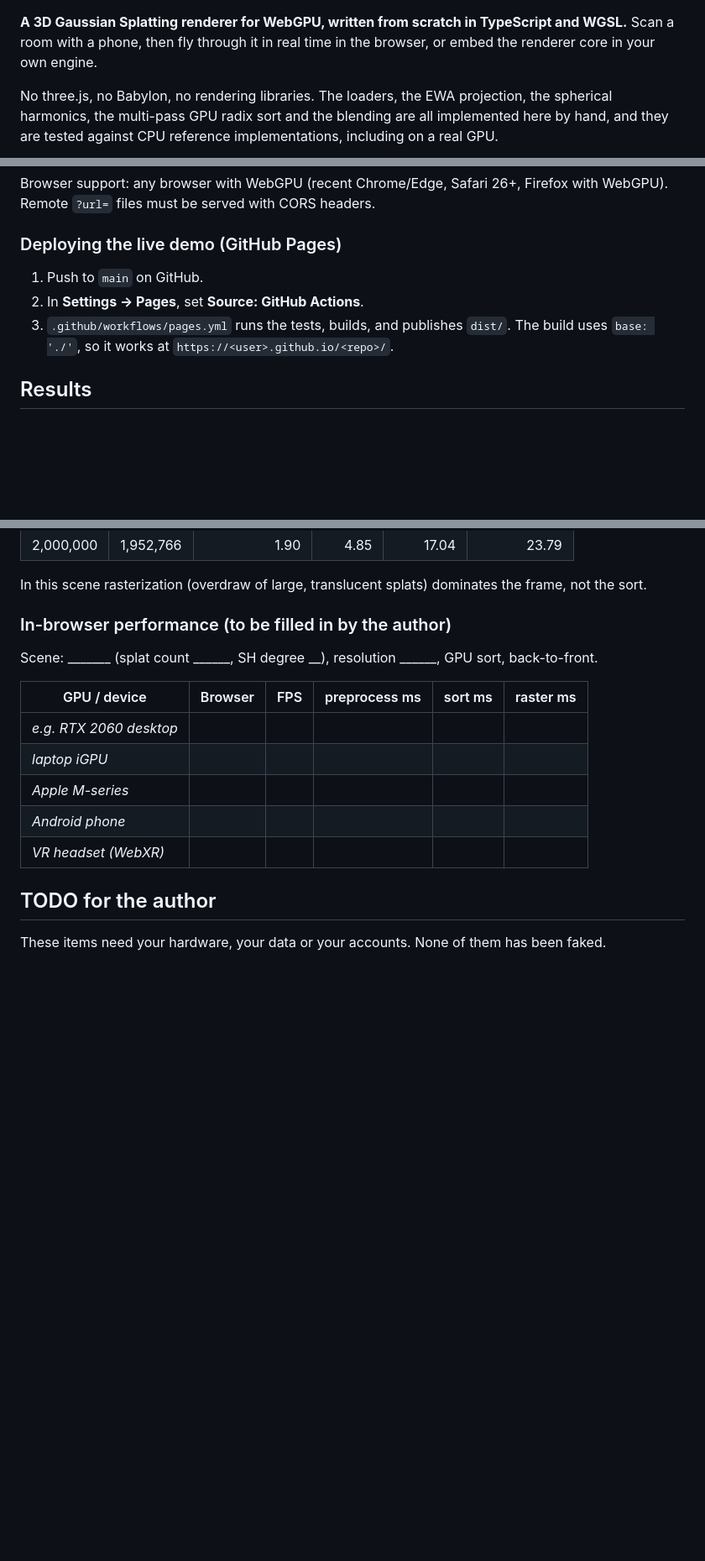
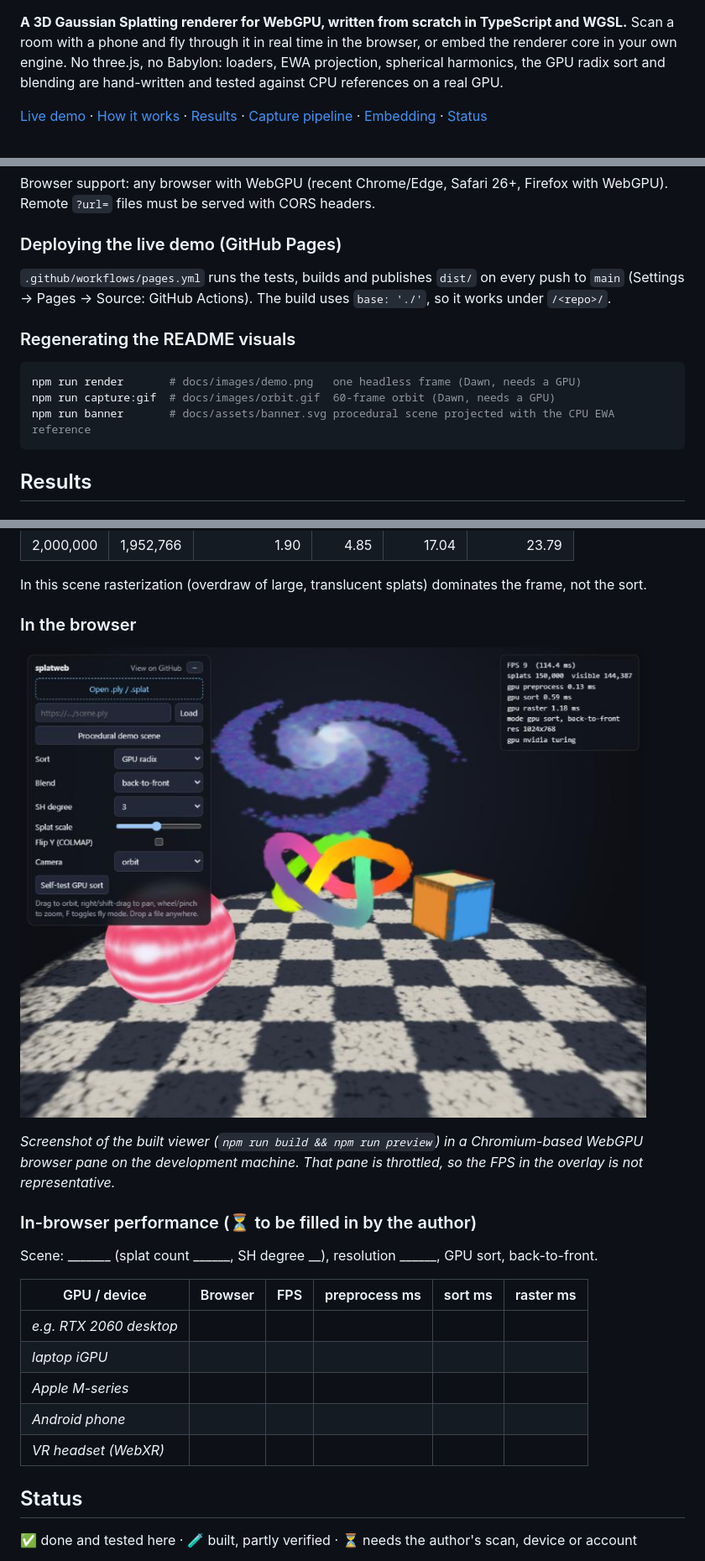
Before and after one commit to coopersimpson101-debug/splatweb, a Markdown page: README.md, 3 parts joined by grey strips. Shown at 84% size. GitHub-like rendering; pictures changed too: docs/images/browser-ui.jpg (added); blank space fills up the shorter version.

````diff
--- a/README.md
+++ b/README.md
@@ -2,9 +14,13 @@
 
 **A 3D Gaussian Splatting renderer for WebGPU, written from scratch in TypeScript and WGSL.**
-Scan a room with a phone, then fly through it in real time in the browser, or embed the
-renderer core in your own engine.
+Scan a room with a phone and fly through it in real time in the browser, or embed the renderer
+core in your own engine. No three.js, no Babylon: loaders, EWA projection, spherical harmonics,
+the GPU radix sort and blending are hand-written and tested against CPU references on a real GPU.
 
-No three.js, no Babylon, no rendering libraries. The loaders, the EWA projection, the
-spherical harmonics, the multi-pass GPU radix sort and the blending are all implemented here
-by hand, and they are tested against CPU reference implementations, including on a real GPU.
+[Live demo](https://coopersimpson101-debug.github.io/splatweb/) ·
+[How it works](#how-it-works) ·
+[Results](#results) ·
+[Capture pipeline](docs/capture-pipeline.md) ·
+[Embedding](docs/vanta-integration.md) ·
+[Status](#status)
 
@@ -197,10 +261,16 @@ WebGPU). Remote `?url=` files must be served with CORS headers.
 
 ### Deploying the live demo (GitHub Pages)
 
-1. Push to `main` on GitHub.
-2. In **Settings → Pages**, set **Source: GitHub Actions**.
-3. `.github/workflows/pages.yml` runs the tests, builds, and publishes `dist/`. The build uses
-   `base: './'`, so it works at `https://<user>.github.io/<repo>/`.
+`.github/workflows/pages.yml` runs the tests, builds and publishes `dist/` on every push to `main`
+(Settings → Pages → Source: GitHub Actions). The build uses `base: './'`, so it works under `/<repo>/`.
+
+### Regenerating the README visuals
+
+```bash
+npm run render       # docs/images/demo.png   one headless frame (Dawn, needs a GPU)
+npm run capture:gif  # docs/images/orbit.gif  60-frame orbit (Dawn, needs a GPU)
+npm run banner       # docs/assets/banner.svg procedural scene projected with the CPU EWA reference
+```
 
 ## Results
 
@@ -236,7 +306,14 @@ numbers as indicative.
 In this scene rasterization (overdraw of large, translucent splats) dominates the frame, not
 the sort.
 
-### In-browser performance (to be filled in by the author)
+### In the browser
+
+![splatweb viewer UI in a WebGPU browser](docs/images/browser-ui.jpg)
+
+*Screenshot of the built viewer (`npm run build && npm run preview`) in a Chromium-based WebGPU browser
+pane on the development machine. That pane is throttled, so the FPS in the overlay is not representative.*
+
+### In-browser performance (⏳ to be filled in by the author)
 
 Scene: _______ (splat count ______, SH degree __), resolution ______, GPU sort, back-to-front.
 
@@ -248,7 +325,7 @@ Scene: _______ (splat count ______, SH degree __), resolution ______, GPU sort,
 | _Android phone_ | | | | | |
 | _VR headset (WebXR)_ | | | | | |
 
-## TODO for the author
+## Status
 
-These items need your hardware, your data or your accounts. None of them has been faked.
+✅ done and tested here · 🧪 built, partly verified · ⏳ needs the author's scan, device or account
 
````
Also changed, not shown: other parts of README.md (+86 -40 lines), .github/pull_request_template.md (added, +8 -0 lines), CONTRIBUTING.md (added, +23 -0 lines), public/og.png (added), 12 other files.
